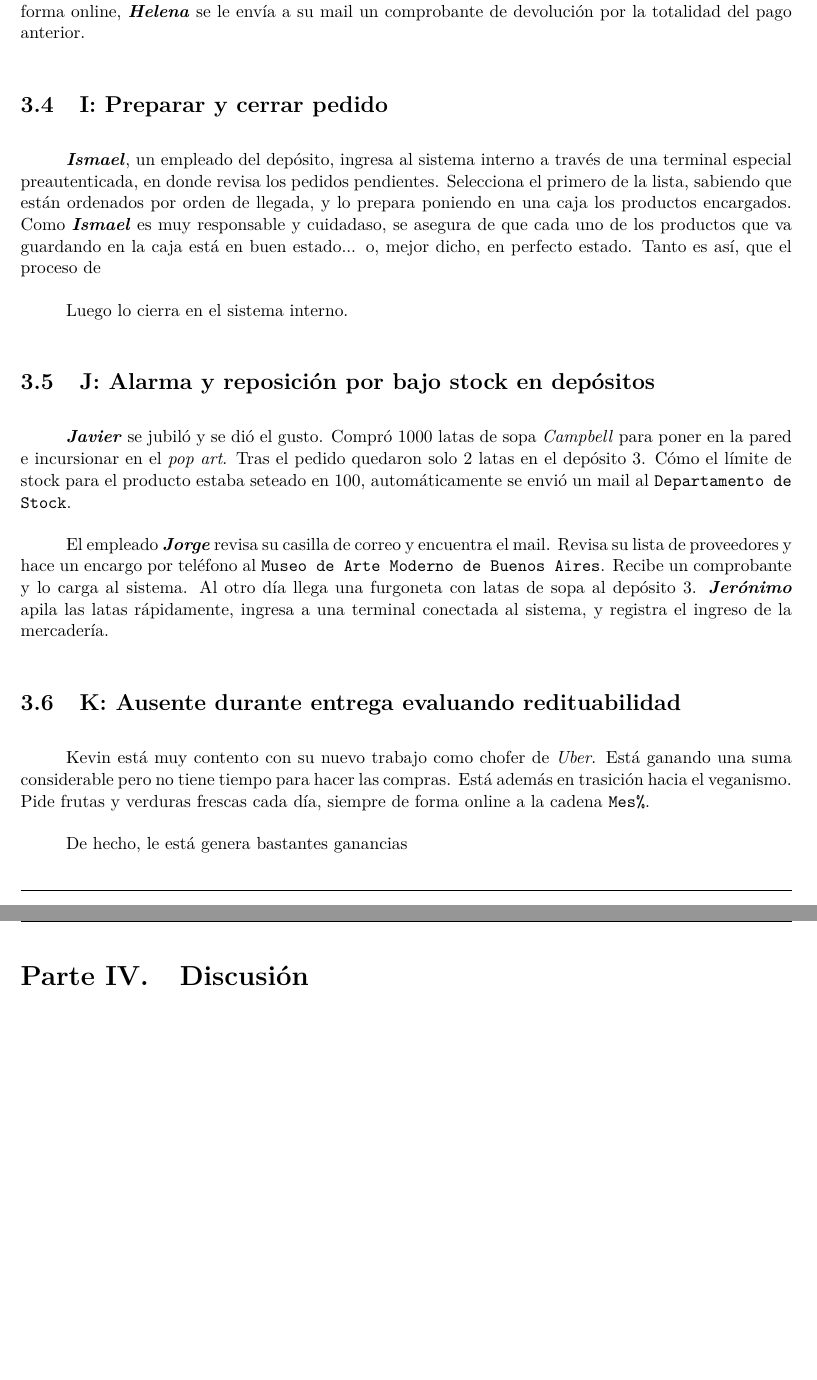
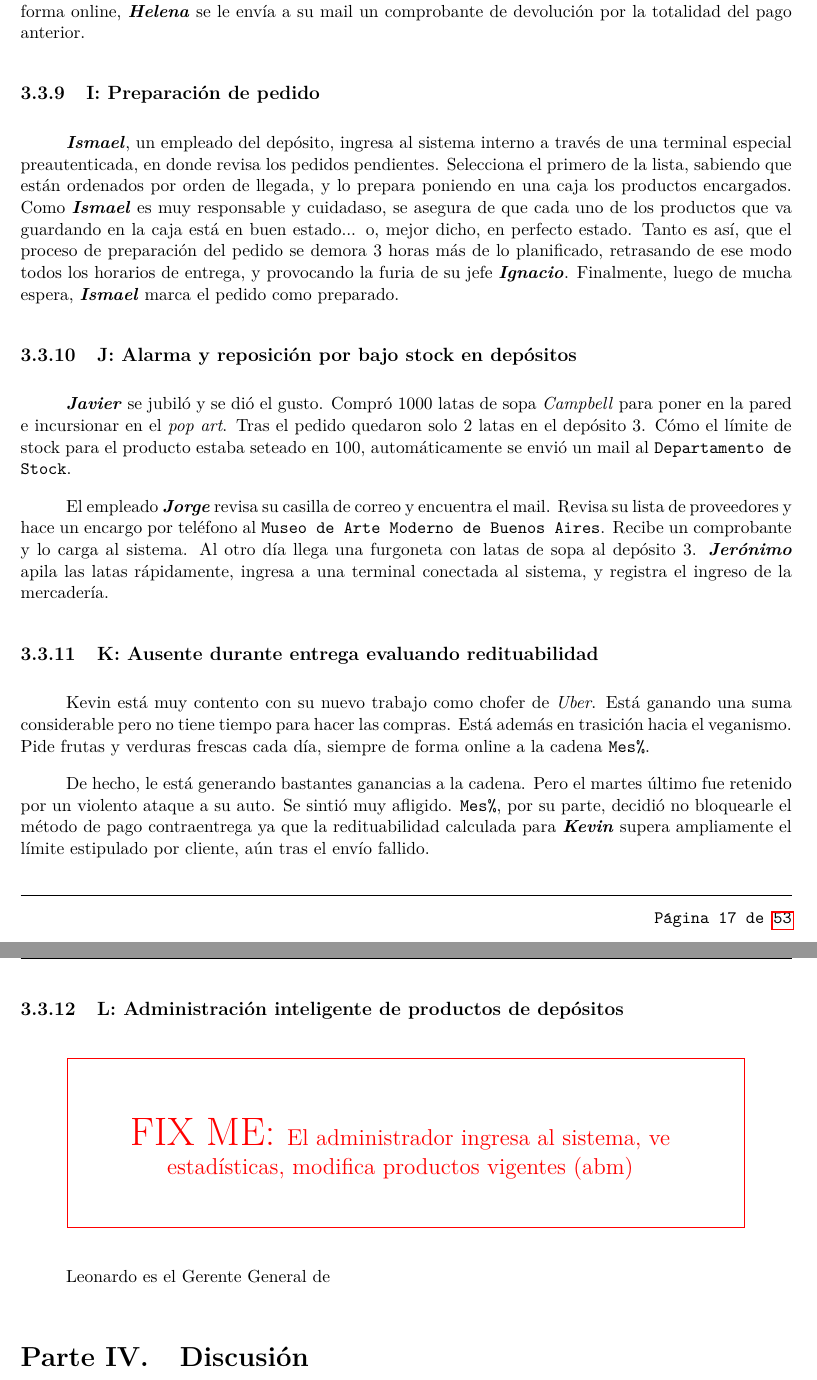
Before and after one commit to lbarrios/uba-dc-isw1_rtp, a LaTeX document (informe/informe.tex, which reads informe/tp1/escenarios.tex): two parts of pages 20 and 21 of 56, joined at a grey line, cut so that both start at the same text. Compiled offline with pdfLaTeX.

Commit message:
ultimo escenario

```diff
--- a/informe/tp1/escenarios.tex
+++ b/informe/tp1/escenarios.tex
@@ -218,7 +218,7 @@ originalmente pagado de forma online, \textbf{\emph{Helena}} se le envía a su
 mail un comprobante de devolución por la totalidad del pago anterior.
 
 %-- Escenario 9
-\subsection{I: Preparar y cerrar pedido}
+\subsubsection{I: Preparación de pedido}
 
 \textbf{\emph{Ismael}}, un empleado del depósito, ingresa al sistema interno a
 través de una terminal especial preautenticada, en donde revisa los pedidos
@@ -227,12 +227,13 @@ por orden de llegada, y lo prepara poniendo en una caja los productos
 encargados. Como \textbf{\emph{Ismael}} es muy responsable y cuidadaso, se
 asegura de que cada uno de los productos que va guardando en la caja está en
 buen estado... o, mejor dicho, en perfecto estado. Tanto es así, que el
-proceso de
-
-Luego lo cierra en el sistema interno.
+proceso de preparación del pedido se demora 3 horas más de lo planificado,
+retrasando de ese modo todos los horarios de entrega, y provocando la furia de
+su jefe \textbf{\emph{Ignacio}}. Finalmente, luego de mucha espera,
+\textbf{\emph{Ismael}} marca el pedido como preparado.
 
 %-- Escenario 10
-\subsection{J: Alarma y reposición por bajo stock en depósitos}
+\subsubsection{J: Alarma y reposición por bajo stock en depósitos}
 
 \textbf{\emph{Javier}} se jubiló y se dió el gusto. Compró 1000 latas de sopa
 \textit{Campbell} para poner en la pared e incursionar en el \textit{pop art}.
@@ -247,16 +248,23 @@ carga al sistema. Al otro día llega una furgoneta con latas de sopa al
 depósito 3. \textbf{\emph{Jerónimo}} apila las latas rápidamente, ingresa a
 una terminal conectada al sistema, y registra el ingreso de la mercadería.
 
-\subsection{K: Ausente durante entrega evaluando redituabilidad}
+%-- Escenario 11
+\subsubsection{K: Ausente durante entrega evaluando redituabilidad}
 
 Kevin está muy contento con su nuevo trabajo como chofer de \textit{Uber}.
 Está ganando una suma considerable pero no tiene tiempo para hacer las
 compras. Está además en trasición hacia el veganismo. Pide frutas y verduras
 frescas cada día, siempre de forma online a la cadena \texttt{Mes\%}.
 
-De hecho, le está genera bastantes ganancias
+De hecho, le está generando bastantes ganancias a la cadena. Pero el martes
+último fue retenido por un violento ataque a su auto. Se sintió muy afligido.
+\texttt{Mes\%}, por su parte, decidió no bloquearle el método de pago
+contraentrega ya que la redituabilidad calculada para \textbf{\emph{Kevin}}
+supera ampliamente el límite estipulado por cliente, aún tras el envío fallido.
 
+%-- Escenario 12
+\subsubsection{L: Administración inteligente de productos de depósitos}
+\fixme[El administrador ingresa al sistema, ve estadísticas,
+modifica productos vigentes (abm)]
 
-%\subsubsectiona{Administración inteligente de productos de depósitos}
-%\fixme[El administrador ingresa al sistema, ve estadísticas,
-%modifica productos vigentes (abm)]
+Leonardo es el Gerente General de
```
Also changed, not shown: informe/tp1/modelo-objetivos.tex (+5 -5 lines), informe/tp1/escenarios.tex (6 more changed lines).
